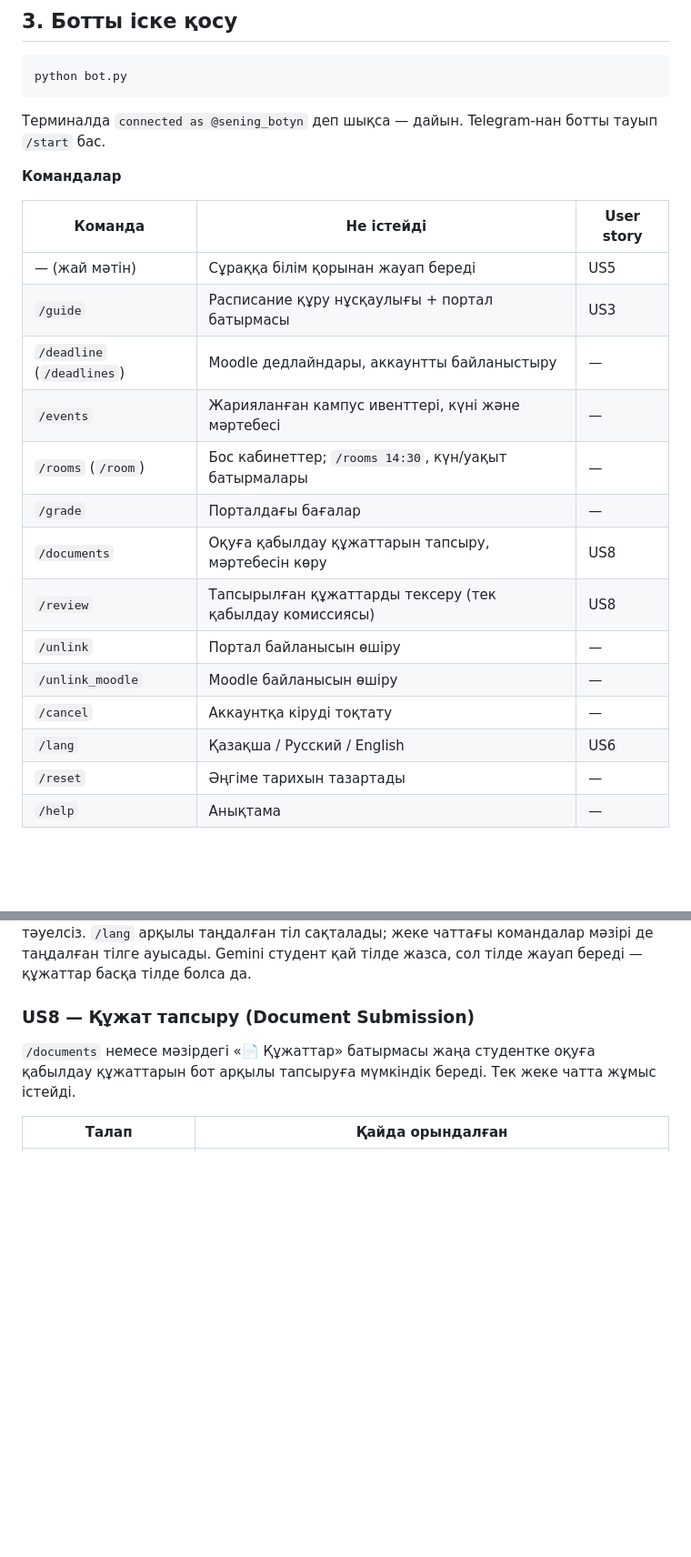
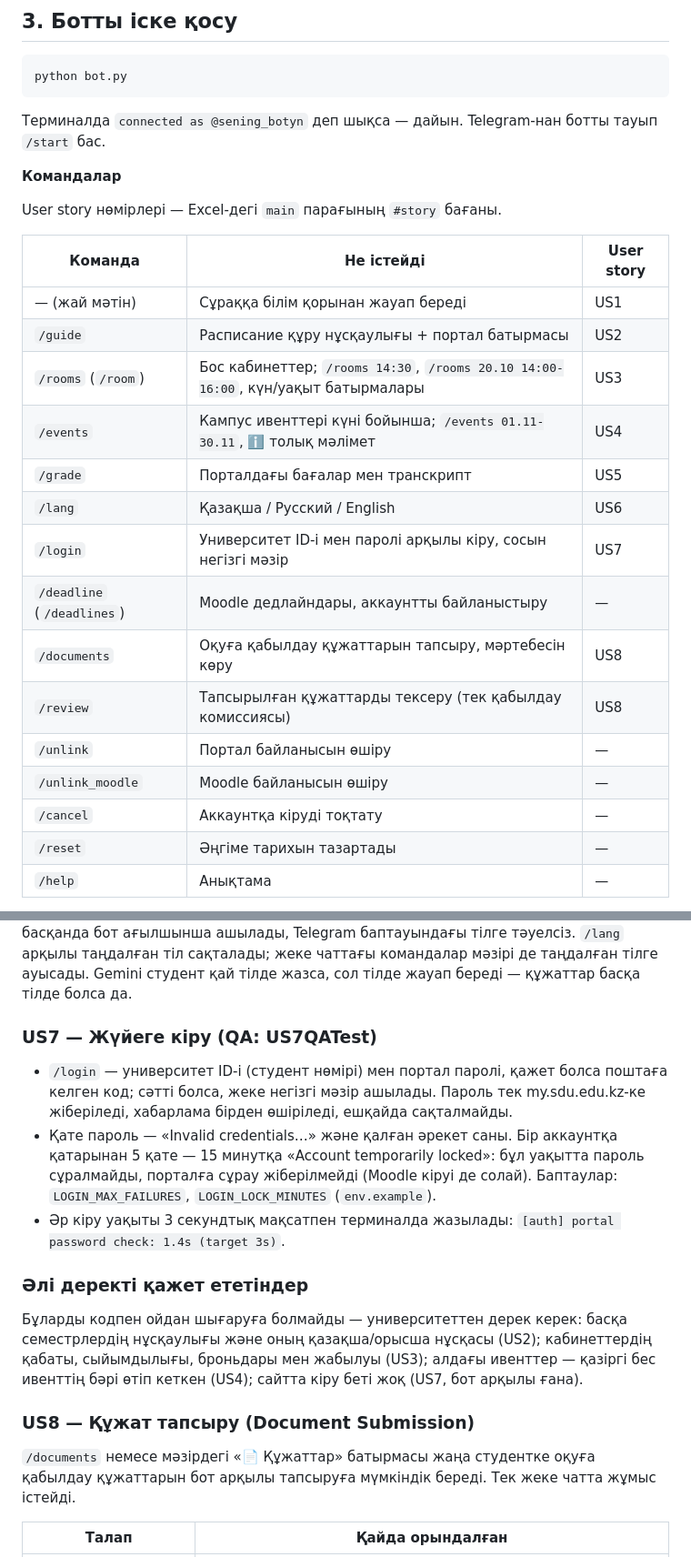
Before and after one commit to 240103149-lgtm/sdu_hub_bot, a Markdown page: README.md, 2 parts joined by grey strips. Shown at 91% size. GitHub-like rendering; blank space fills up the shorter version.

```diff
--- a/README.md
+++ b/README.md
@@ -73,20 +73,23 @@ python bot.py
 
 **Командалар**
 
+User story нөмірлері — Excel-дегі `main` парағының `#story` бағаны.
+
 | Команда | Не істейді | User story |
 |---|---|---|
-| — (жай мәтін) | Сұраққа білім қорынан жауап береді | US5 |
-| `/guide` | Расписание құру нұсқаулығы + портал батырмасы | US3 |
+| — (жай мәтін) | Сұраққа білім қорынан жауап береді | US1 |
+| `/guide` | Расписание құру нұсқаулығы + портал батырмасы | US2 |
+| `/rooms` (`/room`) | Бос кабинеттер; `/rooms 14:30`, `/rooms 20.10 14:00-16:00`, күн/уақыт батырмалары | US3 |
+| `/events` | Кампус ивенттері күні бойынша; `/events 01.11-30.11`, ℹ️ толық мәлімет | US4 |
+| `/grade` | Порталдағы бағалар мен транскрипт | US5 |
+| `/lang` | Қазақша / Русский / English | US6 |
+| `/login` | Университет ID-і мен паролі арқылы кіру, сосын негізгі мәзір | US7 |
 | `/deadline` (`/deadlines`) | Moodle дедлайндары, аккаунтты байланыстыру | — |
-| `/events` | Жарияланған кампус ивенттері, күні және мәртебесі | — |
-| `/rooms` (`/room`) | Бос кабинеттер; `/rooms 14:30`, күн/уақыт батырмалары | — |
-| `/grade` | Порталдағы бағалар | — |
 | `/documents` | Оқуға қабылдау құжаттарын тапсыру, мәртебесін көру | US8 |
 | `/review` | Тапсырылған құжаттарды тексеру (тек қабылдау комиссиясы) | US8 |
 | `/unlink` | Портал байланысын өшіру | — |
 | `/unlink_moodle` | Moodle байланысын өшіру | — |
 | `/cancel` | Аккаунтқа кіруді тоқтату | — |
-| `/lang` | Қазақша / Русский / English | US6 |
 | `/reset` | Әңгіме тарихын тазартады | — |
 | `/help` | Анықтама | — |
 
@@ -206,6 +247,26 @@ Vercel — serverless: тұрақты процесс жоқ, әр сұраныс
 тілге тәуелсіз. `/lang` арқылы таңдалған тіл сақталады; жеке чаттағы командалар
 мәзірі де таңдалған тілге ауысады. Gemini студент қай тілде жазса, сол тілде жауап береді —
 құжаттар басқа тілде болса да.
+
+### US7 — Жүйеге кіру (QA: US7QATest)
+
+- `/login` — университет ID-і (студент нөмірі) мен портал паролі, қажет болса
+  поштаға келген код; сәтті болса, жеке негізгі мәзір ашылады. Пароль тек
+  my.sdu.edu.kz-ке жіберіледі, хабарлама бірден өшіріледі, ешқайда сақталмайды.
+- Қате пароль — «Invalid credentials…» және қалған әрекет саны. Бір аккаунтқа
+  қатарынан 5 қате — 15 минутқа «Account temporarily locked»: бұл уақытта
+  пароль сұралмайды, порталға сұрау жіберілмейді (Moodle кіруі де солай).
+  Баптаулар: `LOGIN_MAX_FAILURES`, `LOGIN_LOCK_MINUTES` (`env.example`).
+- Әр кіру уақыты 3 секундтық мақсатпен терминалда жазылады:
+  `[auth] portal password check: 1.4s (target 3s)`.
+
+### Әлі деректі қажет ететіндер
+
+Бұларды кодпен ойдан шығаруға болмайды — университеттен дерек керек:
+басқа семестрлердің нұсқаулығы және оның қазақша/орысша нұсқасы (US2);
+кабинеттердің қабаты, сыйымдылығы, броньдары мен жабылуы (US3); алдағы
+ивенттер — қазіргі бес ивенттің бәрі өтіп кеткен (US4); сайтта кіру беті жоқ
+(US7, бот арқылы ғана).
 
 ### US8 — Құжат тапсыру (Document Submission)
 
```
Also changed, not shown: other parts of README.md (+51 -13 lines).
